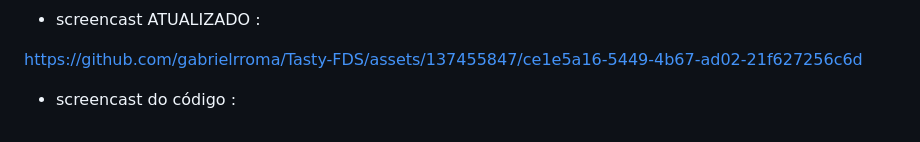
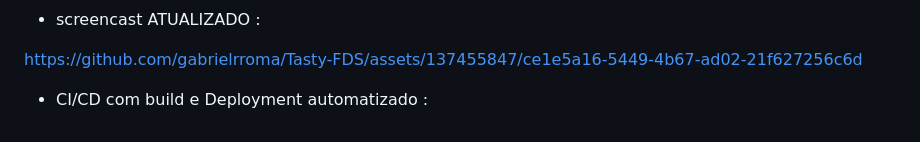
Before and after one commit to gabrielrroma/Tasty-FDS, a Markdown page: README.md, the part around the change. Drawn GitHub-style.

```diff
--- a/README.md
+++ b/README.md
@@ -109,4 +109,4 @@ https://docs.google.com/document/d/1bnFE0RAPLIN7qsWkkAq0Es6nMqWP528qkwwTJ9MaBIs/
 
 https://github.com/gabrielrroma/Tasty-FDS/assets/137455847/ce1e5a16-5449-4b67-ad02-21f627256c6d
 
-- screencast do código :
+- CI/CD com build e Deployment automatizado :
```
